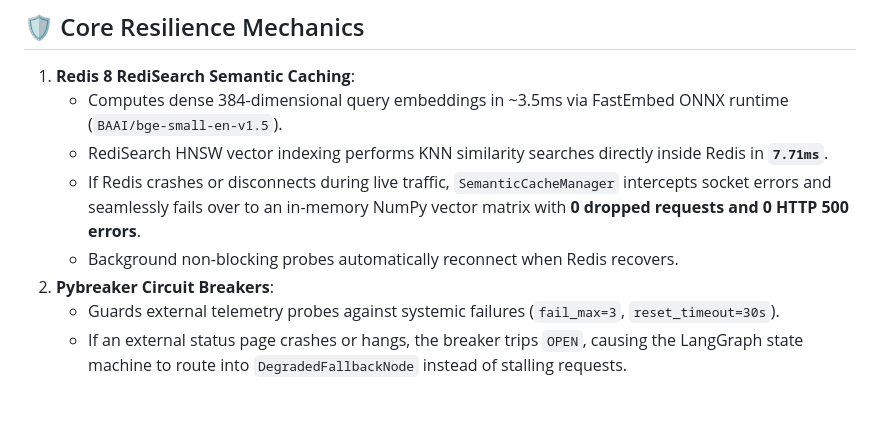
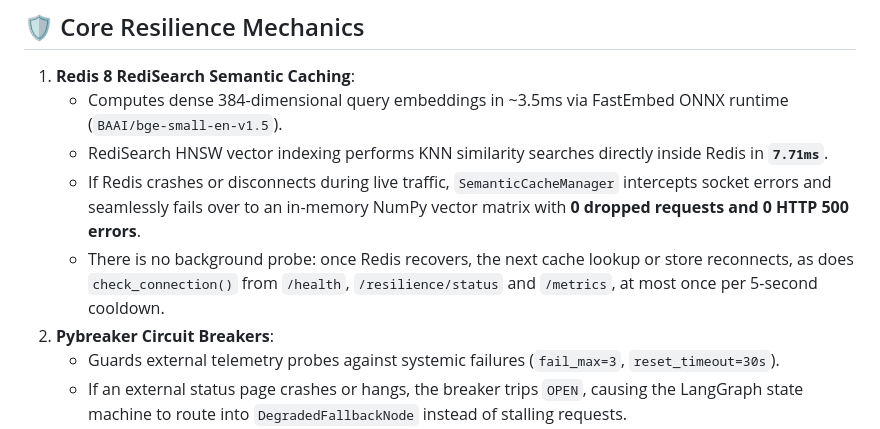
Before and after one commit to SamSilmarilData/resilient-triage, a Markdown page: README.md, the part around the change. Rendered like a GitHub page; blank space fills up the shorter version.

```diff
--- a/README.md
+++ b/README.md
@@ -78,7 +78,7 @@
    - Computes dense 384-dimensional query embeddings in ~3.5ms via FastEmbed ONNX runtime (`BAAI/bge-small-en-v1.5`).
    - RediSearch HNSW vector indexing performs KNN similarity searches directly inside Redis in **`7.71ms`**.
    - If Redis crashes or disconnects during live traffic, `SemanticCacheManager` intercepts socket errors and seamlessly fails over to an in-memory NumPy vector matrix with **0 dropped requests and 0 HTTP 500 errors**.
-   - Background non-blocking probes automatically reconnect when Redis recovers.
+   - There is no background probe: once Redis recovers, the next cache lookup or store reconnects, as does `check_connection()` from `/health`, `/resilience/status` and `/metrics`, at most once per 5-second cooldown.
 2. **Pybreaker Circuit Breakers**:
    - Guards external telemetry probes against systemic failures (`fail_max=3`, `reset_timeout=30s`).
    - If an external status page crashes or hangs, the breaker trips `OPEN`, causing the LangGraph state machine to route into `DegradedFallbackNode` instead of stalling requests.
```
Also changed, not shown: CHANGELOG.md (+2 -2 lines), docs/resilience.md (+1 -1 lines).
